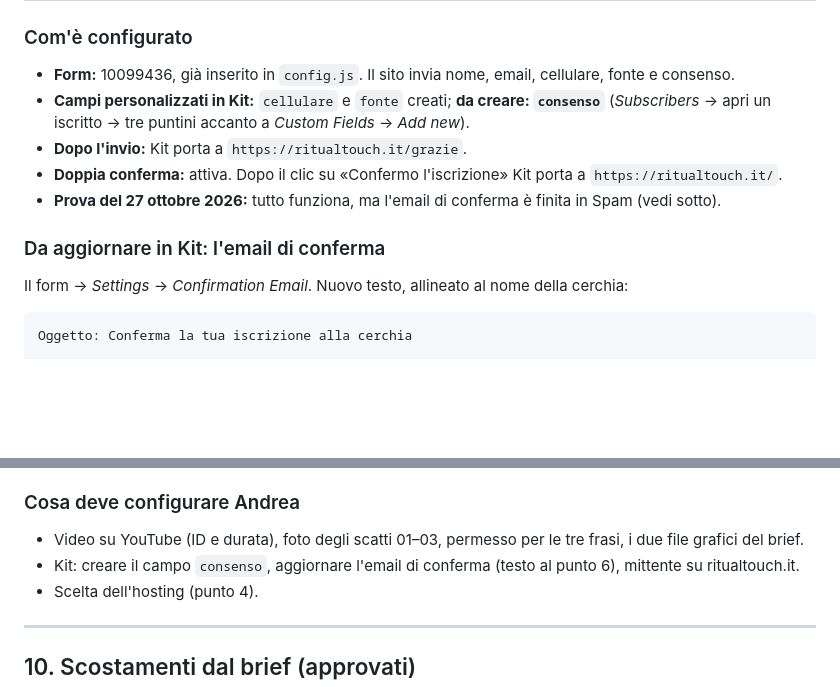
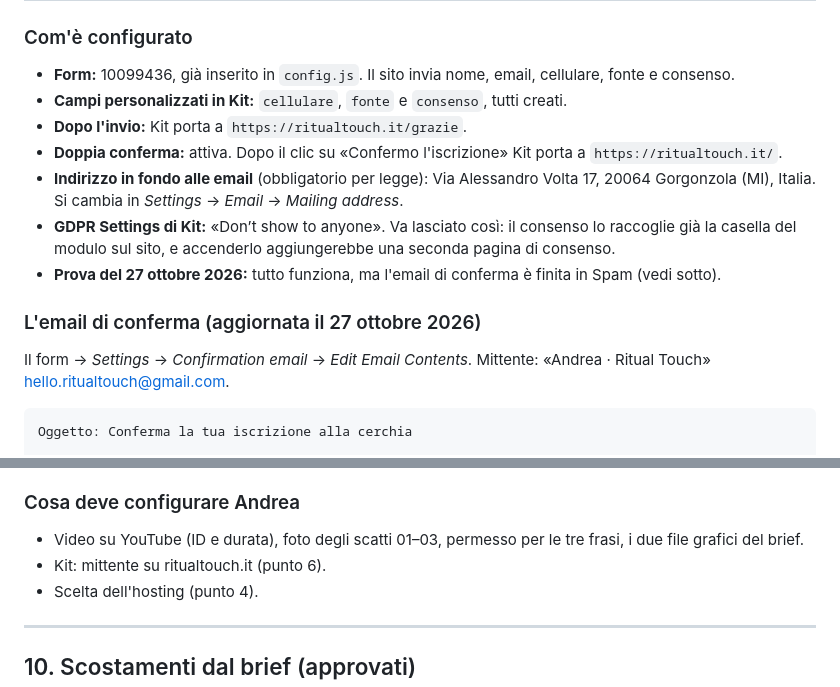
Before and after one commit to pedol-eugenio/RitualTouch, a Markdown page: README.md, 2 parts joined by grey strips. Drawn GitHub-style; blank space fills up the shorter version.

Commit message:
README: Kit aggiornato (email di conferma, indirizzo, campo consenso)
Co-Authored-By: Claude Opus 5.5 <noreply@anthropic.com>
Claude-Session: https://claude.ai/code/session_01HTEYepDiCRNxopcjGi4D9e

````diff
--- a/README.md
+++ b/README.md
@@ -113,13 +113,15 @@ Se l'hosting cambia, i record A e CNAME vanno aggiornati con i valori del nuovo
 
 ### Com'è configurato
 - **Form:** 10099436, già inserito in `config.js`. Il sito invia nome, email, cellulare, fonte e consenso.
-- **Campi personalizzati in Kit:** `cellulare` e `fonte` creati; **da creare: `consenso`** (*Subscribers* → apri un iscritto → tre puntini accanto a *Custom Fields* → *Add new*).
+- **Campi personalizzati in Kit:** `cellulare`, `fonte` e `consenso`, tutti creati.
 - **Dopo l'invio:** Kit porta a `https://ritualtouch.it/grazie`.
 - **Doppia conferma:** attiva. Dopo il clic su «Confermo l'iscrizione» Kit porta a `https://ritualtouch.it/`.
+- **Indirizzo in fondo alle email** (obbligatorio per legge): Via Alessandro Volta 17, 20064 Gorgonzola (MI), Italia. Si cambia in *Settings* → *Email* → *Mailing address*.
+- **GDPR Settings di Kit:** «Donʼt show to anyone». Va lasciato così: il consenso lo raccoglie già la casella del modulo sul sito, e accenderlo aggiungerebbe una seconda pagina di consenso.
 - **Prova del 27 ottobre 2026:** tutto funziona, ma l'email di conferma è finita in Spam (vedi sotto).
 
-### Da aggiornare in Kit: l'email di conferma
-Il form → *Settings* → *Confirmation Email*. Nuovo testo, allineato al nome della cerchia:
+### L'email di conferma (aggiornata il 27 ottobre 2026)
+Il form → *Settings* → *Confirmation email* → *Edit Email Contents*. Mittente: «Andrea · Ritual Touch» <hello.ritualtouch@gmail.com>.
 
 ```
 Oggetto: Conferma la tua iscrizione alla cerchia
@@ -196,7 +198,7 @@ Senza parametro, la fonte registrata è `diretto`.
 
 ### Cosa deve configurare Andrea
 - Video su YouTube (ID e durata), foto degli scatti 01–03, permesso per le tre frasi, i due file grafici del brief.
-- Kit: creare il campo `consenso`, aggiornare l'email di conferma (testo al punto 6), mittente su ritualtouch.it.
+- Kit: mittente su ritualtouch.it (punto 6).
 - Scelta dell'hosting (punto 4).
 
 ---
````
